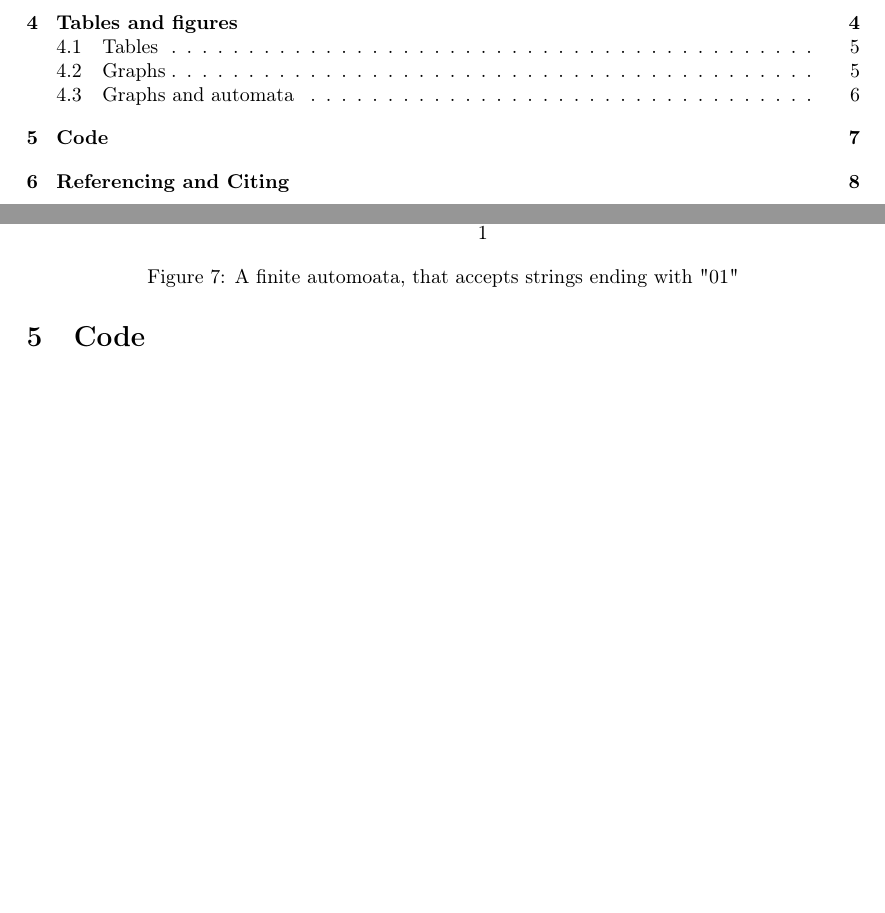
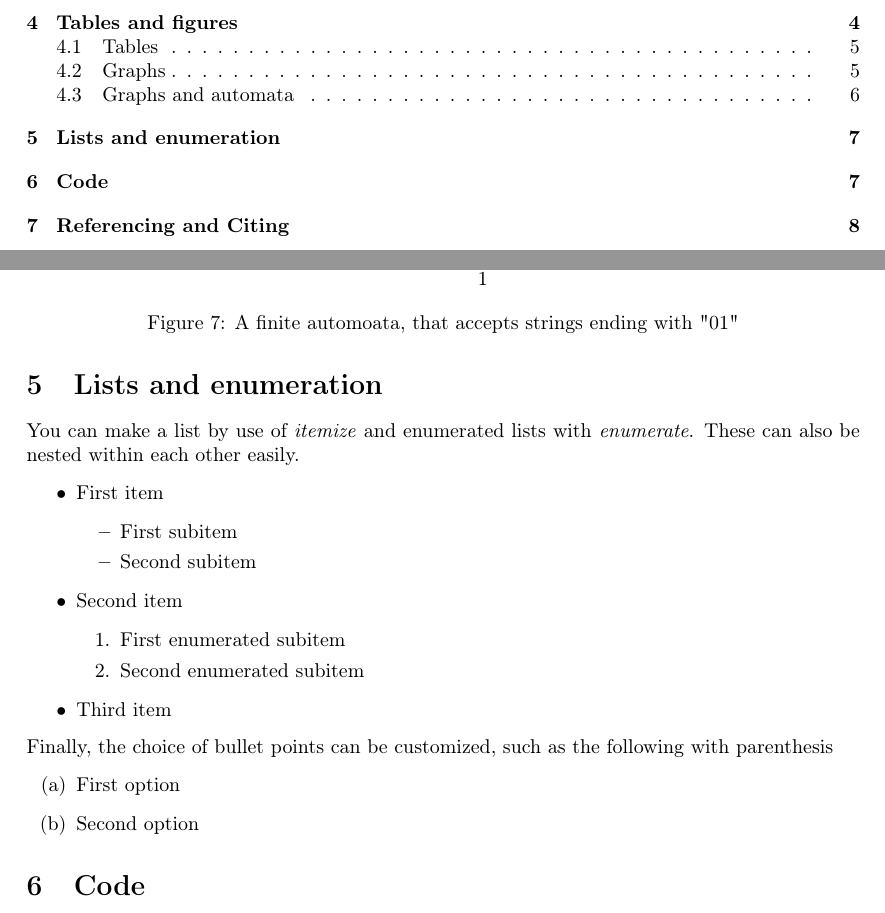
Before and after one commit to SSoelvsten/latex-preamble-and-examples, a LaTeX problem sheet (documents/examples.tex, which reads preamble/preamble_base_p1.tex): two parts of pages 1 and 7 of 9, joined at a grey line, cut so that both start at the same text, the shorter picture padded with empty space. Compiled offline with pdfLaTeX.

Commit message:
Add enumeration customization

```diff
--- a/documents/examples.tex
+++ b/documents/examples.tex
@@ -440,6 +440,30 @@ easier. An example is shown in Figure~\ref{fig:FA}
   \label{fig:FA}
 \end{figure}
 
+
+\section{Lists and enumeration}
+You can make a list by use of \emph{itemize} and enumerated lists with
+\emph{enumerate}. These can also be nested within each other easily.
+\begin{itemize}
+\item First item
+  \begin{itemize}
+  \item First subitem
+  \item Second subitem
+  \end{itemize}
+\item Second item
+  \begin{enumerate}
+  \item First enumerated subitem
+  \item Second enumerated subitem
+  \end{enumerate}
+\item Third item
+\end{itemize}
+Finally, the choice of bullet points can be customized, such as the following
+with parenthesis
+\begin{enumerate}[label=(\alph*)]
+\item First option
+\item Second option
+\end{enumerate}
+
 \section{Code}
 The following is sourcecode for some non-aweinspiring Java method. By using a
 caption you also give it a number, but alternatively it can be given a
--- a/preamble/preamble_base_p1.tex
+++ b/preamble/preamble_base_p1.tex
@@ -19,6 +19,11 @@
 \usepackage{wrapfig}                                                             % figures wrapped by text
 
 \usepackage{rotating}                                                            % rotate content (i.e. figures sideways)
+
+% ---------------------------------------------------------------------------- %
+% Lists
+% ---------------------------------------------------------------------------- %
+\usepackage{enumitem}
 
 % ---------------------------------------------------------------------------- %
 % Hypermedia
```
